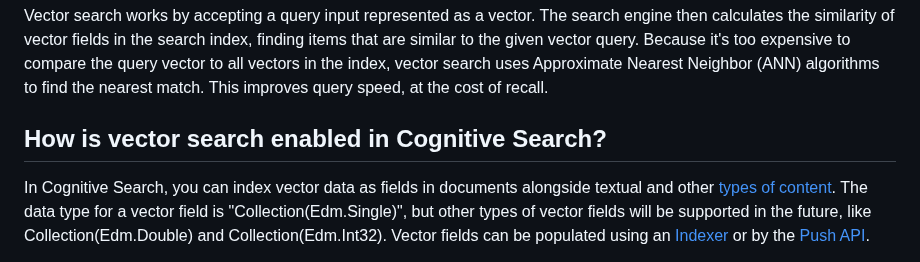
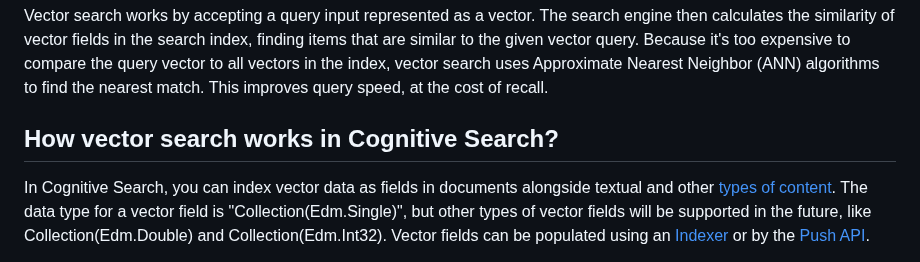
Before and after one commit to Azure/azure-search-vector-samples, a Markdown page: docs/faq.md, the part around the change. Rendered like a GitHub page.

Commit message:
Addressing feedback

```diff
--- a/docs/faq.md
+++ b/docs/faq.md
@@ -10,7 +10,7 @@ Vector search is a technique used in information retrieval to find similar items
 
 Vector search works by accepting a query input represented as a vector. The search engine then calculates the similarity of vector fields in the search index, finding items that are similar to the given vector query. Because it's too expensive to compare the query vector to all vectors in the index, vector search uses Approximate Nearest Neighbor (ANN) algorithms to find the nearest match. This improves query speed, at the cost of recall.
 
-## How is vector search enabled in Cognitive Search?
+## How vector search works in Cognitive Search?
 
 In Cognitive Search, you can index vector data as fields in documents alongside textual and other [types of content](https://learn.microsoft.com/en-us/rest/api/searchservice/supported-data-types). The data type for a vector field is "Collection(Edm.Single)", but other types of vector fields will be supported in the future, like Collection(Edm.Double) and Collection(Edm.Int32). Vector fields can be populated using an [Indexer](https://learn.microsoft.com/en-us/azure/search/search-indexer-overview) or by the [Push API](https://learn.microsoft.com/en-us/azure/search/search-what-is-data-import#pushing-data-to-an-index).
 
```
